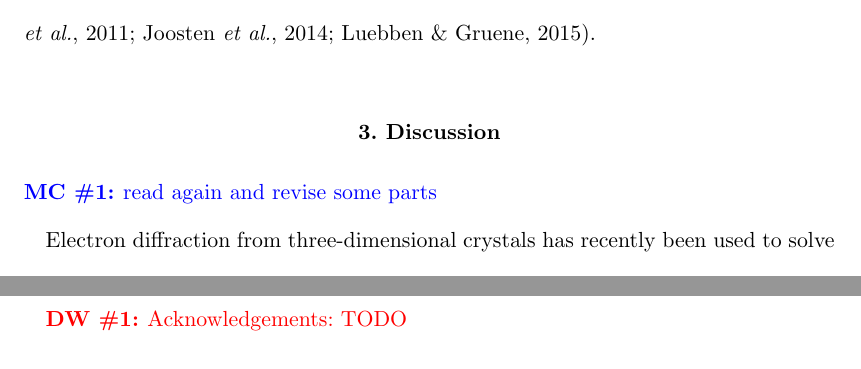
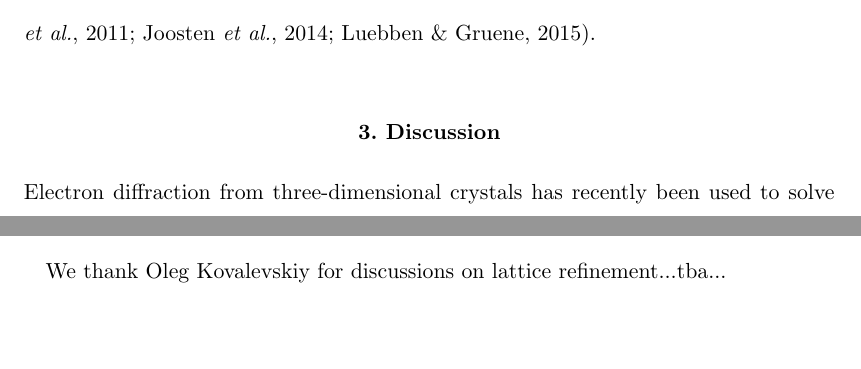
Before and after one commit to dagewa/DIALS_for_ED_paper, a LaTeX document (DIALS_for_ED_v2.tex): two parts of pages 26 and 28 of 38 before the commit and two parts of pages 26 and 27 of 38 after it, joined at a grey line, cut so that both start at the same text, the shorter picture padded with empty space. Compiled offline with pdfLaTeX.

Commit message:
removed comments, started acknowledgements

```diff
--- a/DIALS_for_ED_v2.tex
+++ b/DIALS_for_ED_v2.tex
@@ -1046,8 +1046,6 @@ structure refinement and validation \cite{Murshudov2011,Joosten2014,Luebben2015}
 
 \section{Discussion}
 
-\MC{read again and revise some parts}
-
 Electron diffraction from three-dimensional crystals has recently been used to
 solve the structures of macromolecules such as proteins. Previous authors have
 shown that where data are collected using the rotation method, standard in
@@ -1106,7 +1104,7 @@ for use and future development by scientists interested in this technique.
 %------------------------------------------------------------------------------
 \ack{Acknowledgements
 
-  \DW{Acknowledgements: TODO}
+We thank Oleg Kovalevskiy for discussions on lattice refinement...tba...
 
 }
 
```
